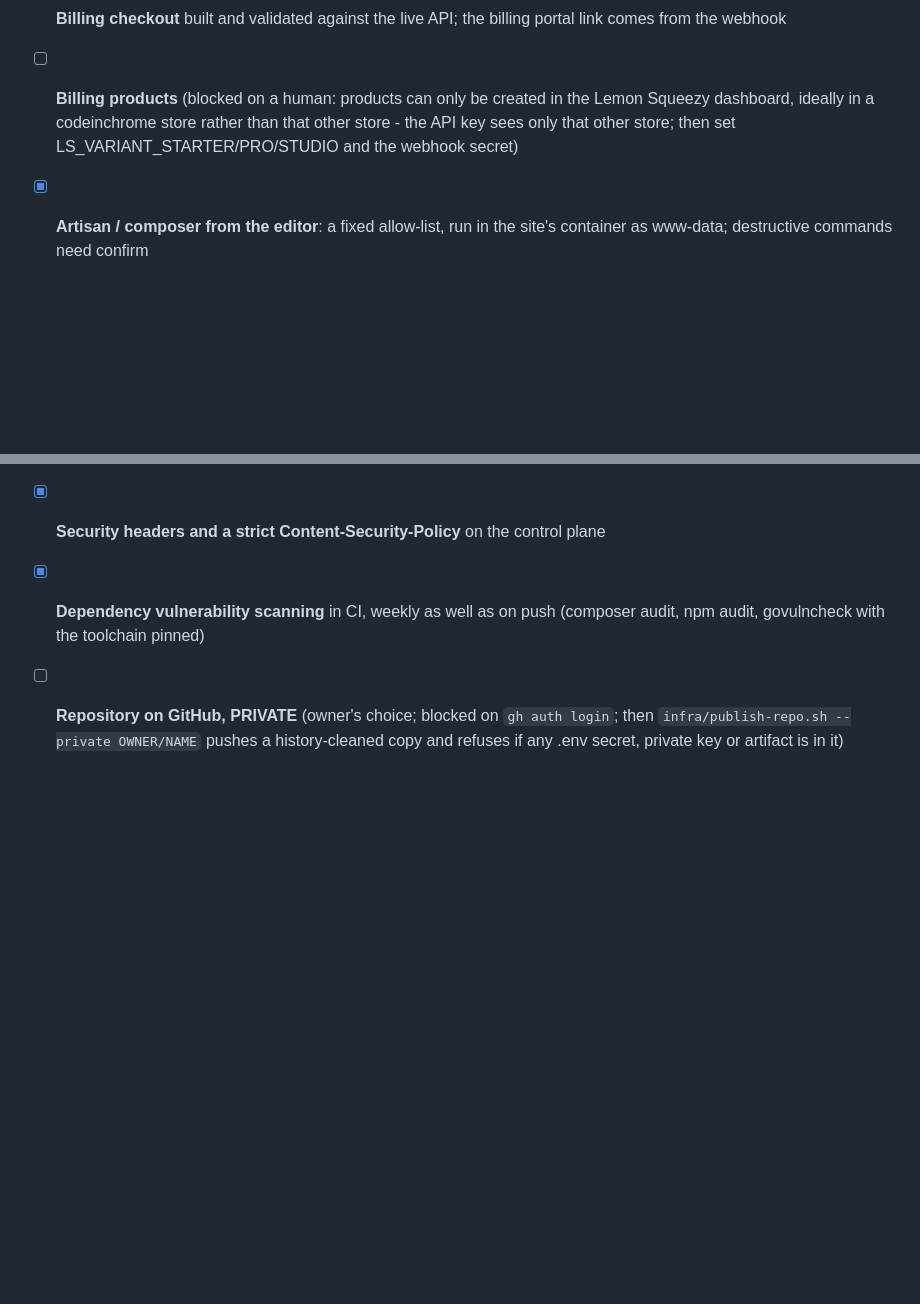
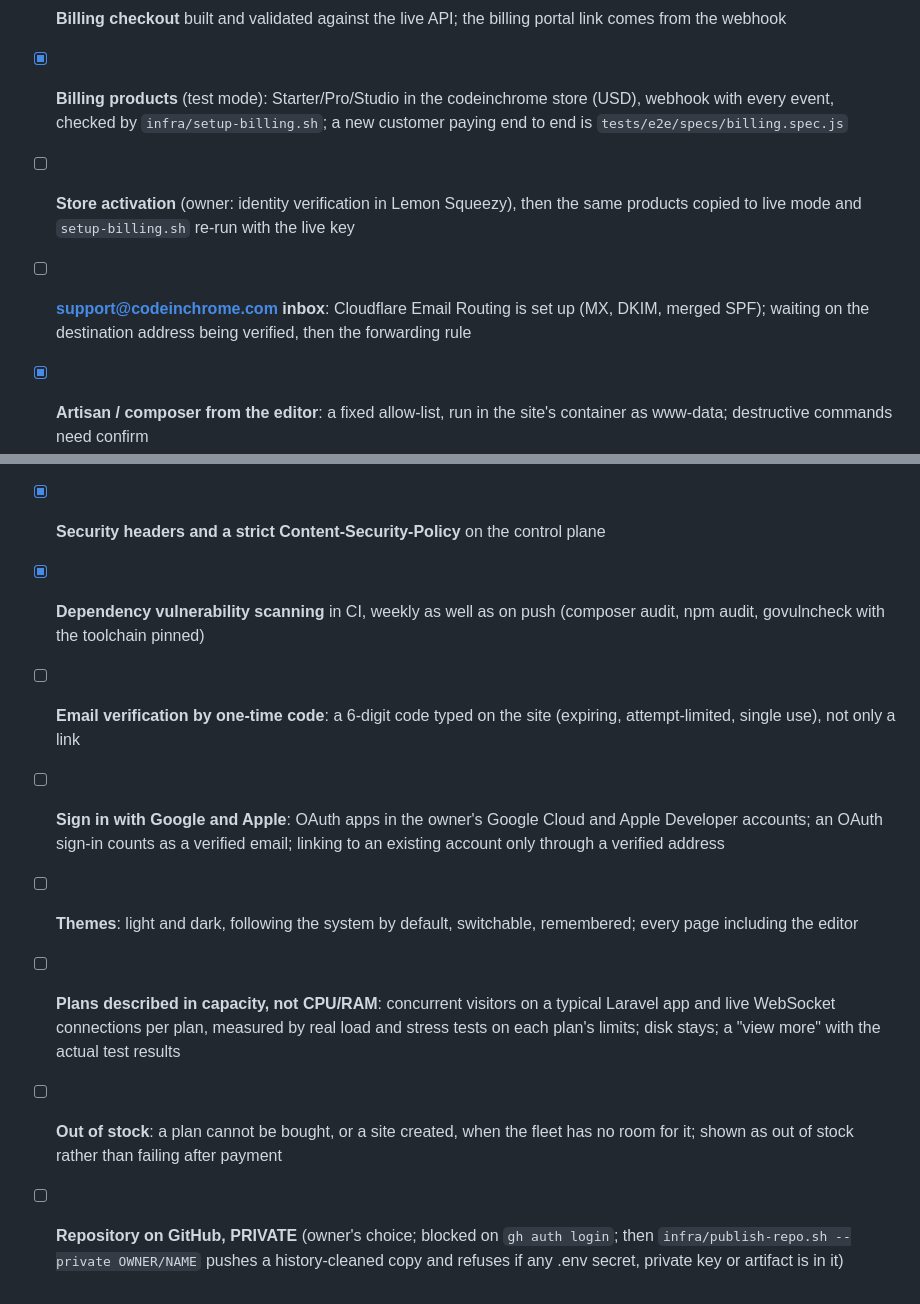
Before and after one commit to deltacontractingsupplies/codeinchrome, a Markdown page: ROADMAP.md, 2 parts joined by grey strips. Rendered like a GitHub page; blank space fills up the shorter version.

Commit message:
ROADMAP: OTP verification, Google/Apple sign-in, themes, capacity-based plans, out of stock
Co-Authored-By: Claude Opus 5.5 (1M context) <noreply@anthropic.com>

```diff
--- a/ROADMAP.md
+++ b/ROADMAP.md
@@ -34,9 +34,15 @@ code exists.
       checked, certificate on first visit; verified end to end with a real domain
 - [x] **Billing checkout** built and validated against the live API; the
       billing portal link comes from the webhook
-- [ ] **Billing products** (blocked on a human: products can only be created
-      in the Lemon Squeezy dashboard, ideally in a codeinchrome store rather
-      than that other store - the API key sees only that other store; then set LS_VARIANT_STARTER/PRO/STUDIO and the webhook secret)
+- [x] **Billing products** (test mode): Starter/Pro/Studio in the codeinchrome
+      store (USD), webhook with every event, checked by `infra/setup-billing.sh`;
+      a new customer paying end to end is `tests/e2e/specs/billing.spec.js`
+- [ ] **Store activation** (owner: identity verification in Lemon Squeezy), then
+      the same products copied to live mode and `setup-billing.sh` re-run
+      with the live key
+- [ ] **support@codeinchrome.com inbox**: Cloudflare Email Routing is set up
+      (MX, DKIM, merged SPF); waiting on the destination address being
+      verified, then the forwarding rule
 - [x] **Artisan / composer from the editor**: a fixed allow-list, run in the
       site's container as www-data; destructive commands need confirm
 - [x] **Logs**: Laravel log, request log and PHP/Apache output in the editor
@@ -59,6 +65,20 @@ code exists.
 - [x] **Security headers and a strict Content-Security-Policy** on the control plane
 - [x] **Dependency vulnerability scanning** in CI, weekly as well as on push
       (composer audit, npm audit, govulncheck with the toolchain pinned)
+- [ ] **Email verification by one-time code**: a 6-digit code typed on the
+      site (expiring, attempt-limited, single use), not only a link
+- [ ] **Sign in with Google and Apple**: OAuth apps in the owner's Google Cloud
+      and Apple Developer accounts; an OAuth sign-in counts as a verified email;
+      linking to an existing account only through a verified address
+- [ ] **Themes**: light and dark, following the system by default, switchable,
+      remembered; every page including the editor
+- [ ] **Plans described in capacity, not CPU/RAM**: concurrent visitors on a
+      typical Laravel app and live WebSocket connections per plan, measured by
+      real load and stress tests on each plan's limits; disk stays; a "view
+      more" with the actual test results
+- [ ] **Out of stock**: a plan cannot be bought, or a site created, when the
+      fleet has no room for it; shown as out of stock rather than failing
+      after payment
 - [ ] **Repository on GitHub, PRIVATE** (owner's choice; blocked on `gh auth login`; then
       `infra/publish-repo.sh --private OWNER/NAME` pushes a history-cleaned
       copy and refuses if any .env secret, private key or artifact is in it)
```
